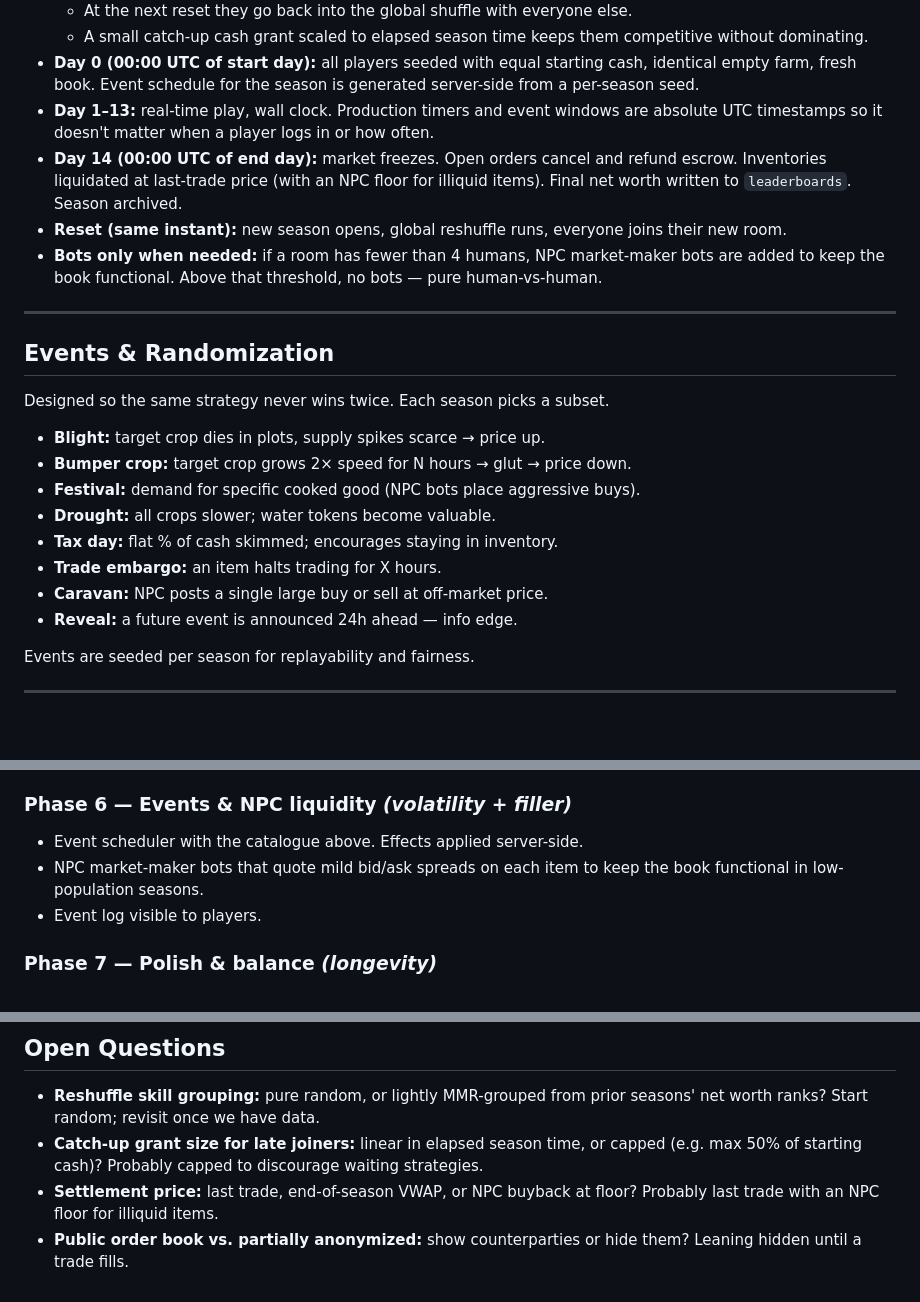
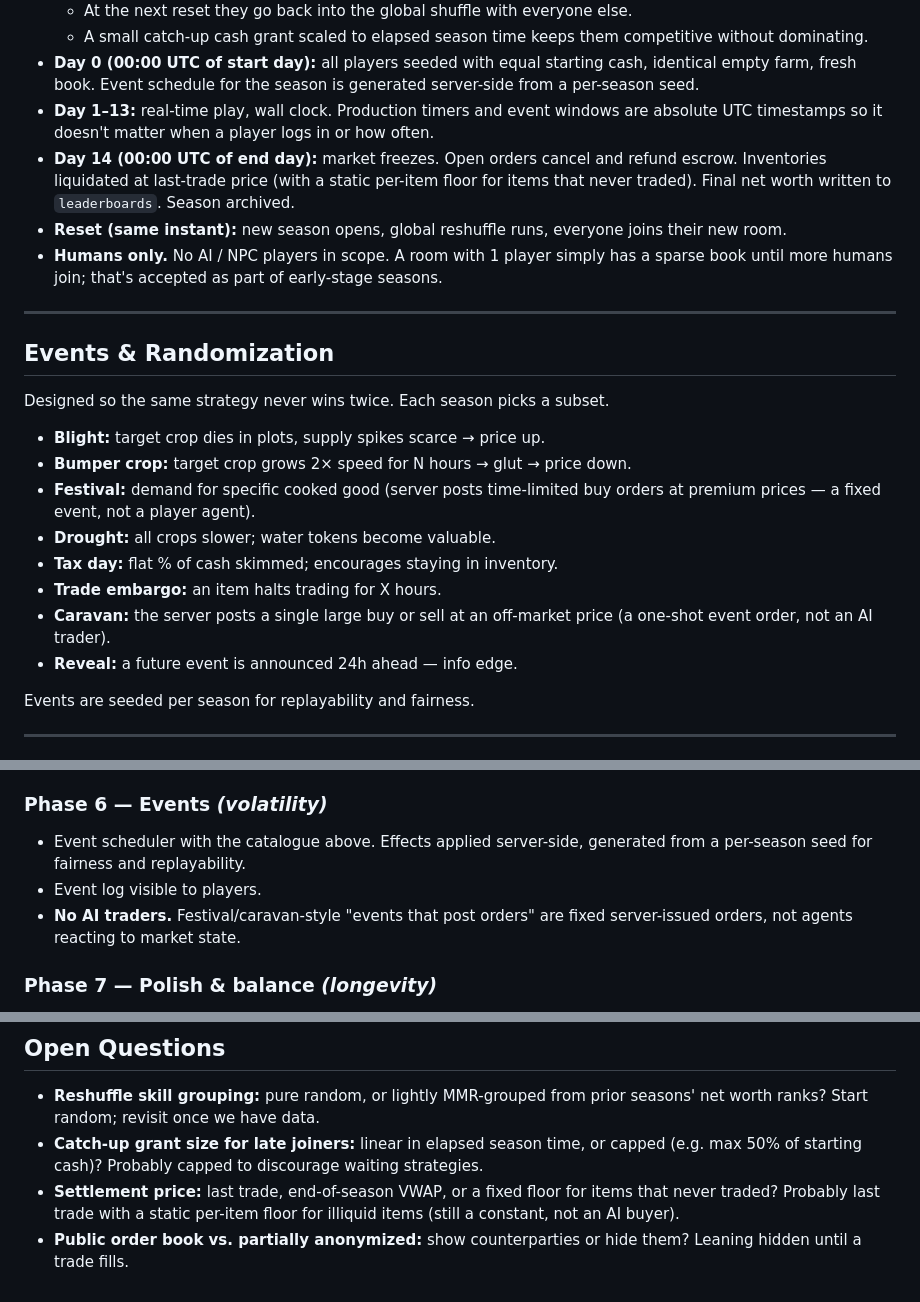
Before and after one commit to goldbar123467/SunnyAcres, a Markdown page: endgoal.md, 3 parts joined by grey strips. GitHub-like rendering; blank space fills up the shorter version.

Commit message:
Drop AI/NPC players from scope
No AI traders or market-maker bots. Sparse books in low-population
rooms are accepted. Festival/caravan events become fixed server-issued
orders rather than agents. Settlement floor for untraded items is a
static per-item constant, not an NPC buyer.

```diff
--- a/endgoal.md
+++ b/endgoal.md
@@ -86,9 +86,9 @@ Seasons are **globally synchronized** in **UTC**. There is one canonical season
   - A small catch-up cash grant scaled to elapsed season time keeps them competitive without dominating.
 - **Day 0 (00:00 UTC of start day):** all players seeded with equal starting cash, identical empty farm, fresh book. Event schedule for the season is generated server-side from a per-season seed.
 - **Day 1–13:** real-time play, wall clock. Production timers and event windows are absolute UTC timestamps so it doesn't matter when a player logs in or how often.
-- **Day 14 (00:00 UTC of end day):** market freezes. Open orders cancel and refund escrow. Inventories liquidated at last-trade price (with an NPC floor for illiquid items). Final net worth written to `leaderboards`. Season archived.
+- **Day 14 (00:00 UTC of end day):** market freezes. Open orders cancel and refund escrow. Inventories liquidated at last-trade price (with a static per-item floor for items that never traded). Final net worth written to `leaderboards`. Season archived.
 - **Reset (same instant):** new season opens, global reshuffle runs, everyone joins their new room.
-- **Bots only when needed:** if a room has fewer than 4 humans, NPC market-maker bots are added to keep the book functional. Above that threshold, no bots — pure human-vs-human.
+- **Humans only.** No AI / NPC players in scope. A room with 1 player simply has a sparse book until more humans join; that's accepted as part of early-stage seasons.
 
 ---
 
@@ -98,11 +98,11 @@ Designed so the same strategy never wins twice. Each season picks a subset.
 
 - **Blight:** target crop dies in plots, supply spikes scarce → price up.
 - **Bumper crop:** target crop grows 2× speed for N hours → glut → price down.
-- **Festival:** demand for specific cooked good (NPC bots place aggressive buys).
+- **Festival:** demand for specific cooked good (server posts time-limited buy orders at premium prices — a fixed event, not a player agent).
 - **Drought:** all crops slower; water tokens become valuable.
 - **Tax day:** flat % of cash skimmed; encourages staying in inventory.
 - **Trade embargo:** an item halts trading for X hours.
-- **Caravan:** NPC posts a single large buy or sell at off-market price.
+- **Caravan:** the server posts a single large buy or sell at an off-market price (a one-shot event order, not an AI trader).
 - **Reveal:** a future event is announced 24h ahead — info edge.
 
 Events are seeded per season for replayability and fairness.
@@ -145,10 +145,10 @@ Each phase ends with something runnable. The order is built around **getting the
 - Final scoring + leaderboard write.
 - Reconnect: rejoin in-progress season, see your open orders restored from DB.
 
-### Phase 6 — Events & NPC liquidity *(volatility + filler)*
-- Event scheduler with the catalogue above. Effects applied server-side.
-- NPC market-maker bots that quote mild bid/ask spreads on each item to keep the book functional in low-population seasons.
+### Phase 6 — Events *(volatility)*
+- Event scheduler with the catalogue above. Effects applied server-side, generated from a per-season seed for fairness and replayability.
 - Event log visible to players.
+- **No AI traders.** Festival/caravan-style "events that post orders" are fixed server-issued orders, not agents reacting to market state.
 
 ### Phase 7 — Polish & balance *(longevity)*
 - Telemetry on real seasons: price curves, win rates, item utilization.
@@ -175,5 +175,5 @@ Each phase ends with something runnable. The order is built around **getting the
 
 - **Reshuffle skill grouping:** pure random, or lightly MMR-grouped from prior seasons' net worth ranks? Start random; revisit once we have data.
 - **Catch-up grant size for late joiners:** linear in elapsed season time, or capped (e.g. max 50% of starting cash)? Probably capped to discourage waiting strategies.
-- **Settlement price:** last trade, end-of-season VWAP, or NPC buyback at floor? Probably last trade with an NPC floor for illiquid items.
+- **Settlement price:** last trade, end-of-season VWAP, or a fixed floor for items that never traded? Probably last trade with a static per-item floor for illiquid items (still a constant, not an AI buyer).
 - **Public order book vs. partially anonymized:** show counterparties or hide them? Leaning hidden until a trade fills.
```
